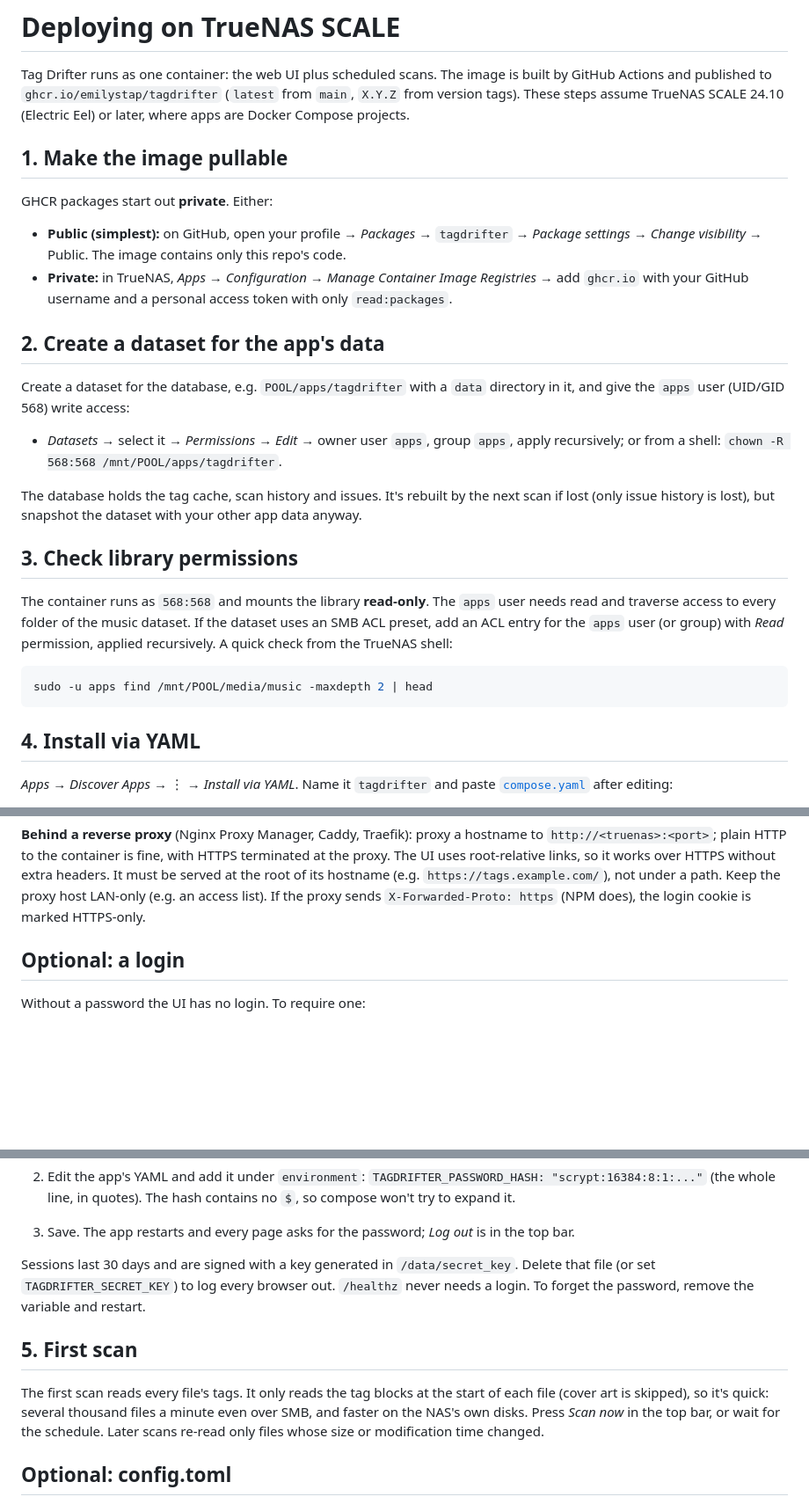
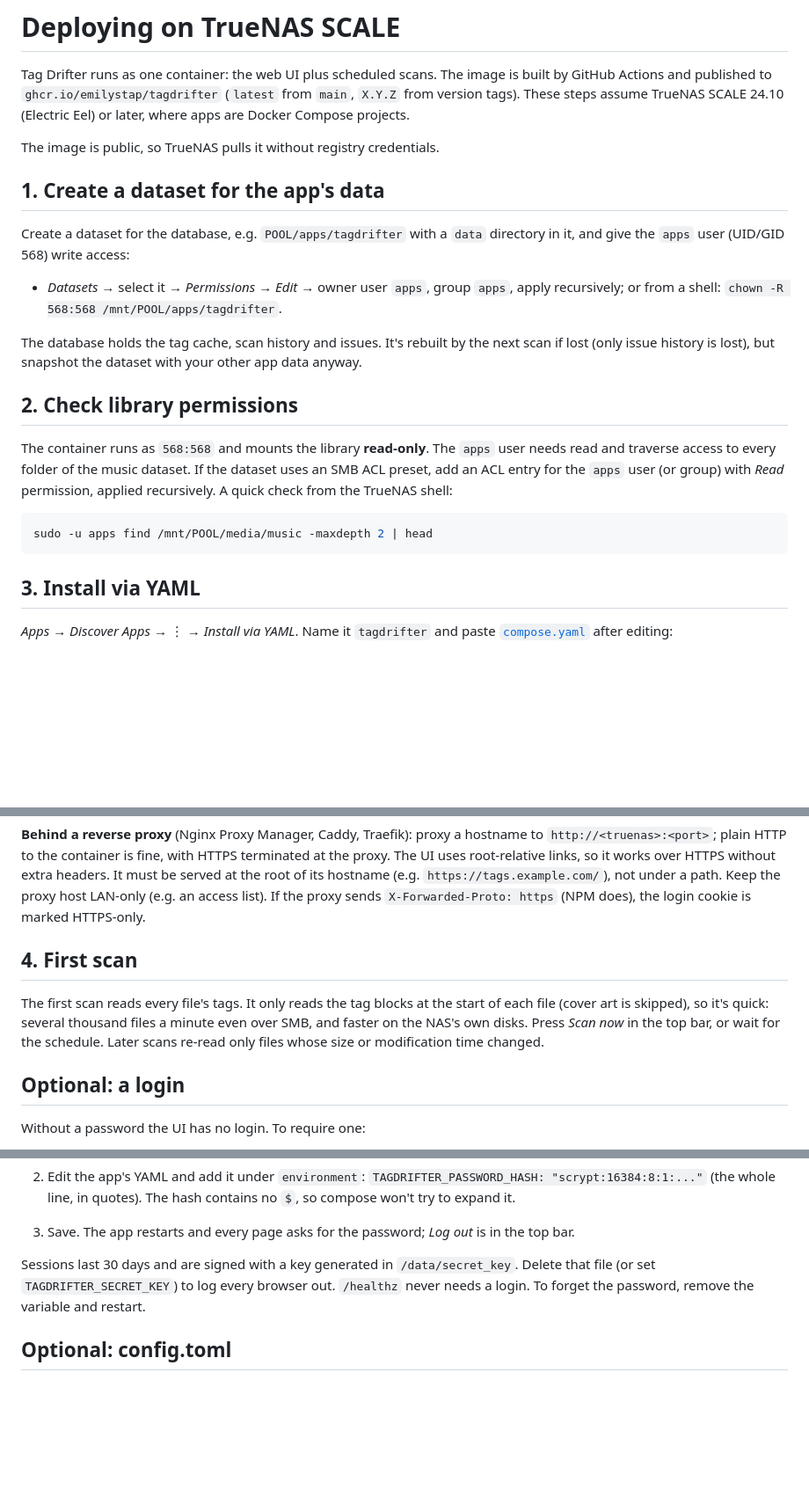
Before and after one commit to emilystap/tagdrifter, a Markdown page: docs/deployment.md, 3 parts joined by grey strips. Shown at 88% size. Drawn GitHub-style; blank space fills up the shorter version.

Commit message:
Drop the image-access step from the deployment guide (#5)
The GHCR image is public now, so TrueNAS pulls it without registry
credentials. The guide's "1. Make the image pullable" step, with its
private-registry token setup, no longer applies.

- Replaced the section with one line in the intro saying the image is
public.
- Renumbered the steps from 1–5 to 1–4.
- Moved "Optional: a login" after "4. First scan", so it no longer sits
between steps 3 and 4.

Docs only. Nothing else in the repo referred to the removed step.

🤖 Generated with [Claude Code](https://claude.com/claude-code)

Co-authored-by: Claude Opus 5.5 <noreply@anthropic.com>

````diff
--- a/docs/deployment.md
+++ b/docs/deployment.md
@@ -5,16 +5,9 @@ Actions and published to `ghcr.io/emilystap/tagdrifter` (`latest` from `main`, `
 version tags). These steps assume TrueNAS SCALE 24.10 (Electric Eel) or later, where apps are
 Docker Compose projects.
 
-## 1. Make the image pullable
+The image is public, so TrueNAS pulls it without registry credentials.
 
-GHCR packages start out **private**. Either:
-
-- **Public (simplest):** on GitHub, open your profile → *Packages* → `tagdrifter` →
-  *Package settings* → *Change visibility* → Public. The image contains only this repo's code.
-- **Private:** in TrueNAS, *Apps* → *Configuration* → *Manage Container Image Registries* → add
-  `ghcr.io` with your GitHub username and a personal access token with only `read:packages`.
-
-## 2. Create a dataset for the app's data
+## 1. Create a dataset for the app's data
 
 Create a dataset for the database, e.g. `POOL/apps/tagdrifter` with a `data` directory in it,
 and give the `apps` user (UID/GID 568) write access:
@@ -25,7 +18,7 @@ and give the `apps` user (UID/GID 568) write access:
 The database holds the tag cache, scan history and issues. It's rebuilt by the next scan if
 lost (only issue history is lost), but snapshot the dataset with your other app data anyway.
 
-## 3. Check library permissions
+## 2. Check library permissions
 
 The container runs as `568:568` and mounts the library **read-only**. The `apps` user needs
 read and traverse access to every folder of the music dataset. If the dataset uses an SMB ACL
@@ -36,7 +29,7 @@ recursively. A quick check from the TrueNAS shell:
 sudo -u apps find /mnt/POOL/media/music -maxdepth 2 | head
 ```
 
-## 4. Install via YAML
+## 3. Install via YAML
 
 *Apps* → *Discover Apps* → ⋮ → *Install via YAML*. Name it `tagdrifter` and paste
 [`compose.yaml`](../compose.yaml) after editing:
@@ -55,6 +48,13 @@ proxy. The UI uses root-relative links, so it works over HTTPS without extra hea
 be served at the root of its hostname (e.g. `https://tags.example.com/`), not under a path.
 Keep the proxy host LAN-only (e.g. an access list). If the proxy sends `X-Forwarded-Proto:
 https` (NPM does), the login cookie is marked HTTPS-only.
+
+## 4. First scan
+
+The first scan reads every file's tags. It only reads the tag blocks at the start of each file
+(cover art is skipped), so it's quick: several thousand files a minute even over SMB, and
+faster on the NAS's own disks. Press *Scan now* in the top bar, or wait for
+the schedule. Later scans re-read only files whose size or modification time changed.
 
 ## Optional: a login
 
@@ -76,13 +76,6 @@ Sessions last 30 days and are signed with a key generated in `/data/secret_key`.
 file (or set `TAGDRIFTER_SECRET_KEY`) to log every browser out. `/healthz` never needs a login.
 To forget the password, remove the variable and restart.
 
-## 5. First scan
-
-The first scan reads every file's tags. It only reads the tag blocks at the start of each file
-(cover art is skipped), so it's quick: several thousand files a minute even over SMB, and
-faster on the NAS's own disks. Press *Scan now* in the top bar, or wait for
-the schedule. Later scans re-read only files whose size or modification time changed.
-
 ## Optional: config.toml
 
 Environment variables cover the main settings. For per-check options (required tags, disabled
````
